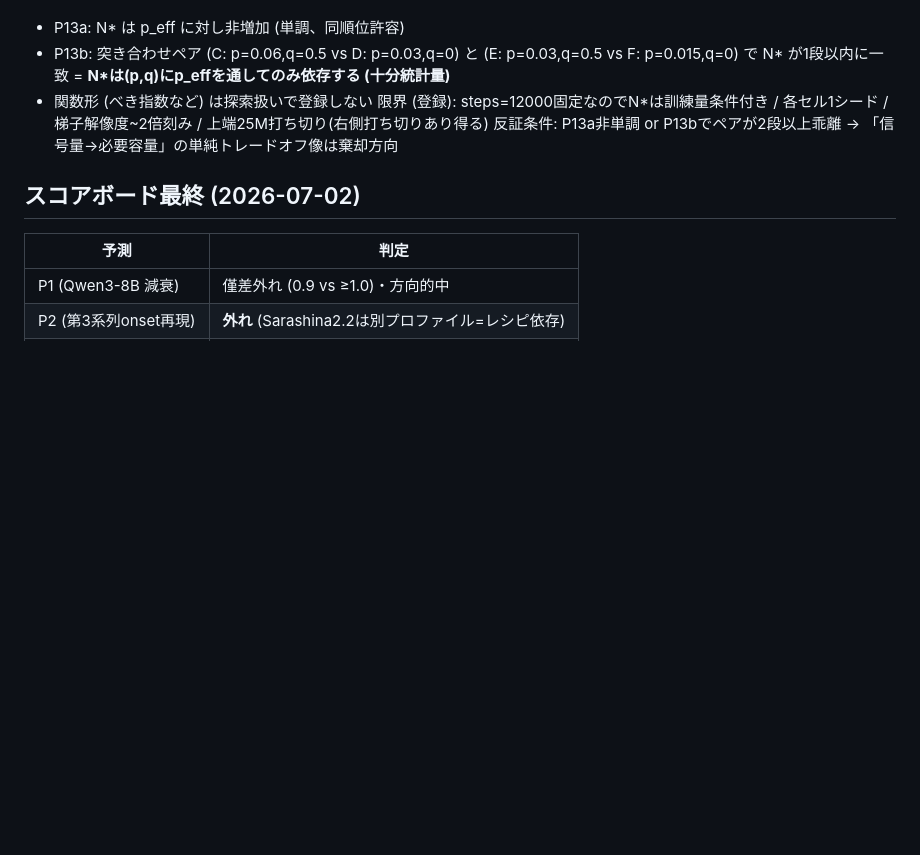
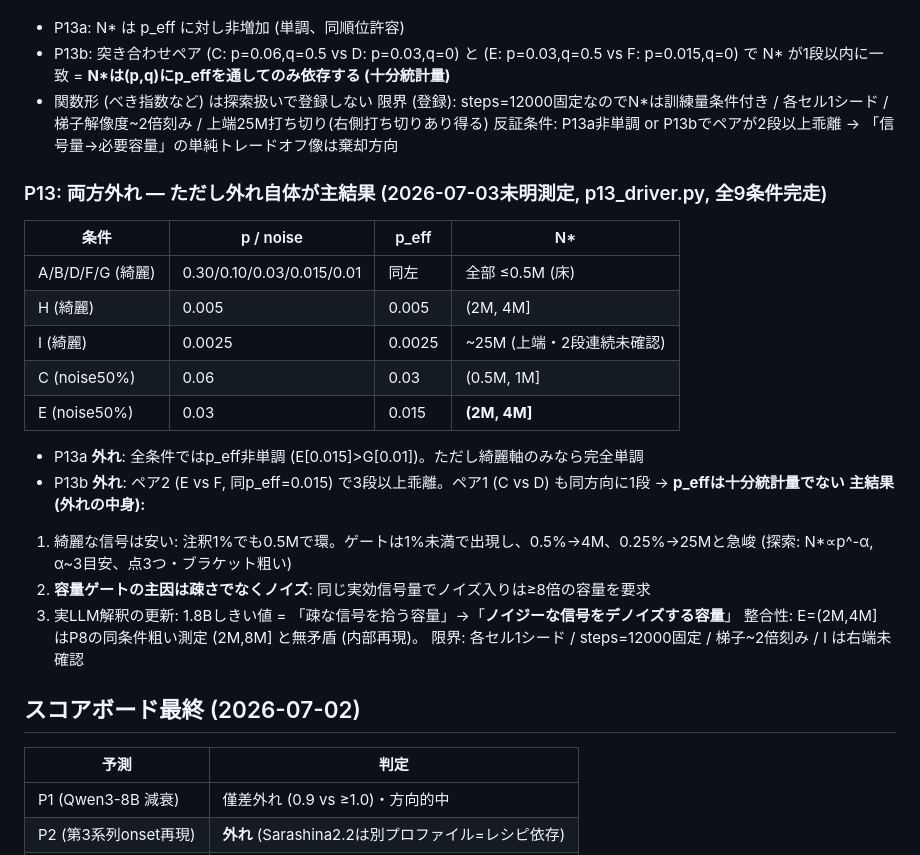
Before and after one commit to hajimedayo328/attribution-graph-poc, a Markdown page: PREREGISTRATION.md, the part around the change. Drawn GitHub-style; blank space fills up the shorter version.

Commit message:
docs: P13結果 - 容量ゲートの主因はノイズ (p_effは十分統計量でない)、綺麗軸はα~3の急峻則

```diff
--- a/PREREGISTRATION.md
+++ b/PREREGISTRATION.md
@@ -209,6 +209,24 @@ P8で容量ゲートの存在を確認した。これを定量法則に上げる
 限界 (登録): steps=12000固定なのでN*は訓練量条件付き / 各セル1シード / 梯子解像度~2倍刻み / 上端25M打ち切り(右側打ち切りあり得る)
 反証条件: P13a非単調 or P13bでペアが2段以上乖離 → 「信号量→必要容量」の単純トレードオフ像は棄却方向
 
+
+### P13: **両方外れ — ただし外れ自体が主結果** (2026-07-03未明測定, p13_driver.py, 全9条件完走)
+| 条件 | p / noise | p_eff | N* |
+|---|---|---|---|
+| A/B/D/F/G (綺麗) | 0.30/0.10/0.03/0.015/0.01 | 同左 | 全部 ≤0.5M (床) |
+| H (綺麗) | 0.005 | 0.005 | (2M, 4M] |
+| I (綺麗) | 0.0025 | 0.0025 | ~25M (上端・2段連続未確認) |
+| C (noise50%) | 0.06 | 0.03 | (0.5M, 1M] |
+| E (noise50%) | 0.03 | 0.015 | **(2M, 4M]** |
+- P13a **外れ**: 全条件ではp_eff非単調 (E[0.015]>G[0.01])。ただし綺麗軸のみなら完全単調
+- P13b **外れ**: ペア2 (E vs F, 同p_eff=0.015) で3段以上乖離。ペア1 (C vs D) も同方向に1段 → **p_effは十分統計量でない**
+**主結果 (外れの中身):**
+1. 綺麗な信号は安い: 注釈1%でも0.5Mで環。ゲートは1%未満で出現し、0.5%→4M、0.25%→25Mと急峻 (探索: N*∝p^-α, α~3目安、点3つ・ブラケット粗い)
+2. **容量ゲートの主因は疎さでなくノイズ**: 同じ実効信号量でノイズ入りは≥8倍の容量を要求
+3. 実LLM解釈の更新: 1.8Bしきい値 = 「疎な信号を拾う容量」→「**ノイジーな信号をデノイズする容量**」
+整合性: E=(2M,4M] はP8の同条件粗い測定 (2M,8M] と無矛盾 (内部再現)。
+限界: 各セル1シード / steps=12000固定 / 梯子~2倍刻み / I は右端未確認
+
 ## スコアボード最終 (2026-07-02)
 | 予測 | 判定 |
 |---|---|
```
